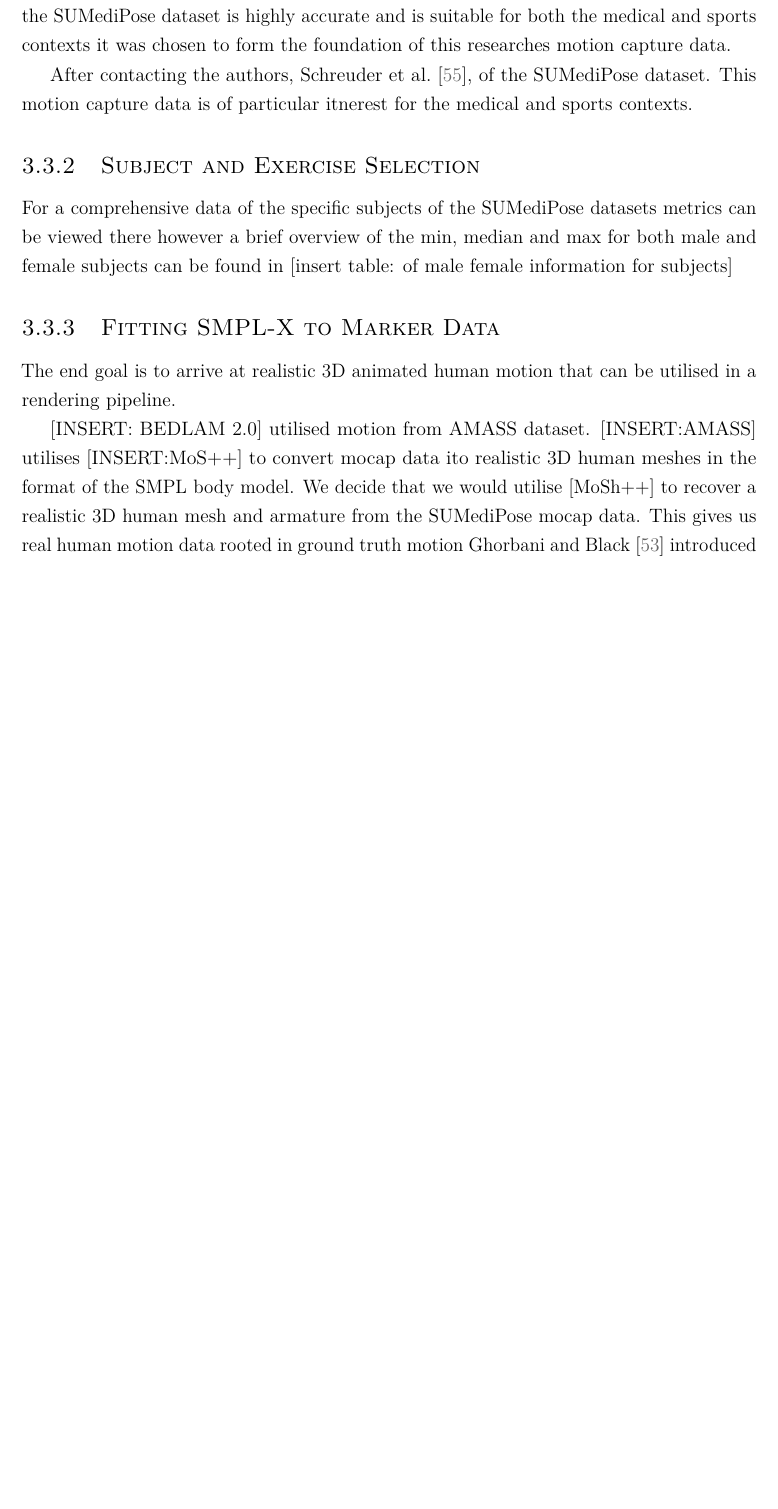
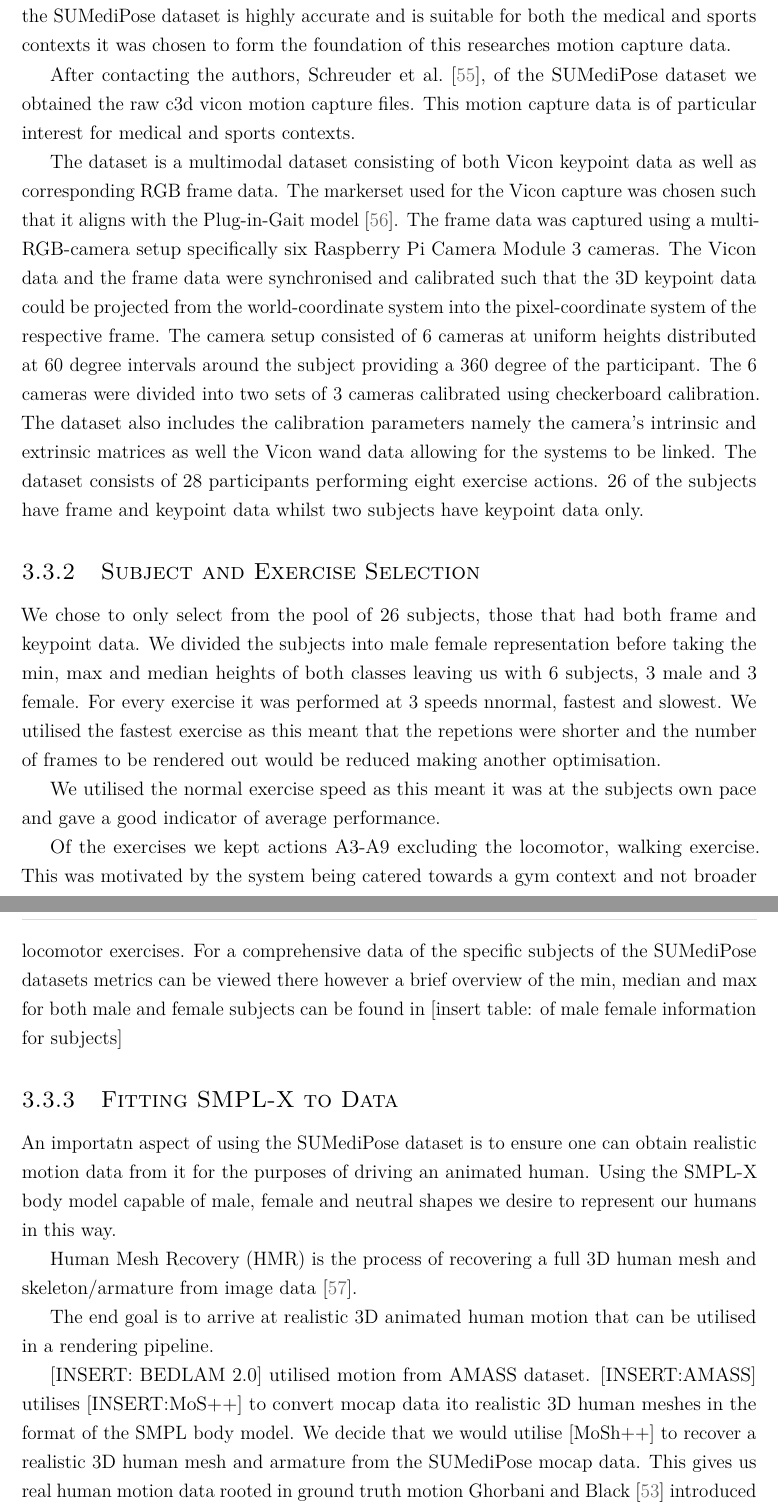
Before and after one commit to K51G1N/MEng, a LaTeX thesis (Thesis/thesis.tex, which reads Thesis/chapters/my_chapter3.tex): part of page 34 of 58 before the commit and two parts of pages 34 and 35 of 59 after it, the two joined at a grey line, cut so that both start at the same text, the shorter picture padded with empty space. Compiled offline with pdfLaTeX.

Commit message:
add: chapter 3 sumedipose

```diff
--- a/Thesis/chapters/my_chapter3.tex
+++ b/Thesis/chapters/my_chapter3.tex
@@ -40,13 +45,32 @@ To improve markerless pose estimation systems the quality of the data is importa
 The SUMediPose is multimodal in that is comprises of synchronised point cloud marker-based data and image based frames.
 Due to the fact that the SUMediPose dataset is highly accurate and is suitable for both the medical and sports contexts it was chosen to form the foundation of this researches motion capture data.
 
-After contacting the authors, \citet{schreuder2025sumedipose}, of the SUMediPose dataset. This motion capture data is of particular itnerest for the medical and sports contexts.
+After contacting the authors, \citet{schreuder2025sumedipose}, of the SUMediPose dataset we obtained the raw c3d vicon motion capture files. This motion capture data is of particular interest for medical and sports contexts.
 
+The dataset is a multimodal dataset consisting of both Vicon keypoint data as well as corresponding RGB frame data. The markerset used for the Vicon capture was chosen such that it aligns with the Plug-in-Gait model \cite{davis1991gait}.
+The frame data was captured using a multi-RGB-camera setup specifically six Raspberry Pi Camera Module 3 cameras.
+The Vicon data and the frame data were synchronised and calibrated such that the 3D keypoint data could be projected from the world-coordinate system into the pixel-coordinate system of the respective frame.
+The camera setup consisted of 6 cameras at uniform heights distributed at 60 degree intervals around the subject providing a 360 degree of the participant. The 6 cameras were divided into two sets of 3 cameras calibrated using checkerboard calibration.
+The dataset also includes the calibration parameters namely the camera's intrinsic and extrinsic matrices as well the Vicon wand data allowing for the systems to be linked.
+The dataset consists of 28 participants performing eight exercise actions. 26 of the subjects have frame and keypoint data whilst two subjects have keypoint data only.
 \subsection{Subject and Exercise Selection}
 
+We chose to only select from the pool of 26 subjects, those that had both frame and keypoint data.
+We divided the subjects into male female representation before taking the min, max and median heights of both classes leaving us with 6 subjects, 3 male and 3 female.
+For every exercise it was performed at 3 speeds nnormal, fastest and slowest. We utilised the fastest exercise as this meant that the repetions were shorter and the number of frames to be rendered out would be reduced making another optimisation.
+
+We utilised the normal exercise speed as this meant it was at the subjects own pace and gave a good indicator of average performance.
+
+Of the exercises we kept actions A3-A9 excluding the locomotor, walking exercise. This was motivated by the system being catered towards a gym context and not broader locomotor exercises.
 For a comprehensive data of the specific subjects of the SUMediPose datasets metrics can be viewed there however a brief overview of the min, median and max for both male and female subjects can be found in [insert table: of male female information for subjects]
 
-\subsection{Fitting SMPL-X to Marker Data}
+
+\subsection{Fitting SMPL-X to Data}
+
+An importatn aspect of using the SUMediPose dataset is to ensure one can obtain realistic motion data from it for the purposes of driving an animated human.
+Using the SMPL-X body model capable of male, female and neutral shapes we desire to represent our humans in this way.
+
+Human Mesh Recovery (HMR) is the process of recovering a full 3D human mesh and skeleton/armature from image data \cite{kanazawa2018end}.
 % Suggested: \cite{mahmood2019amass} for [INSERT:AMASS]
 
 The end goal is to arrive at realistic 3D animated human motion that can be utilised in a rendering pipeline.
```
Also changed, not shown: Thesis/chapters/my_chapter3.tex (13 more changed lines).
